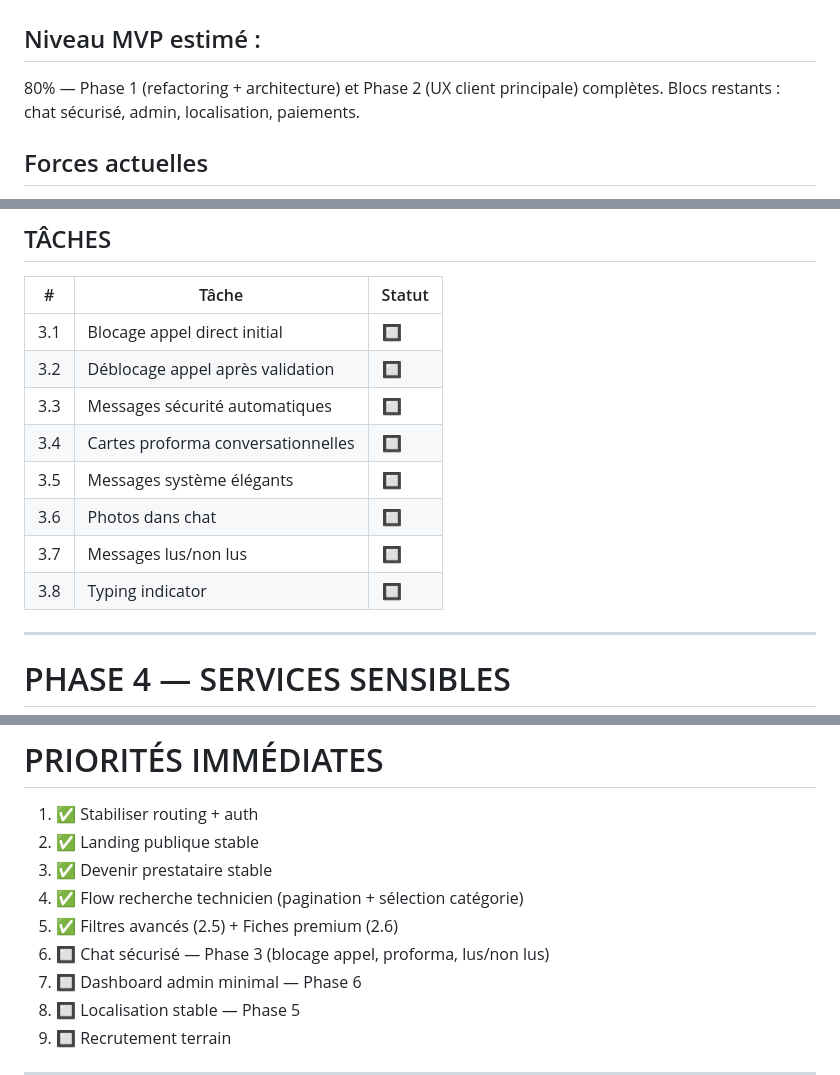
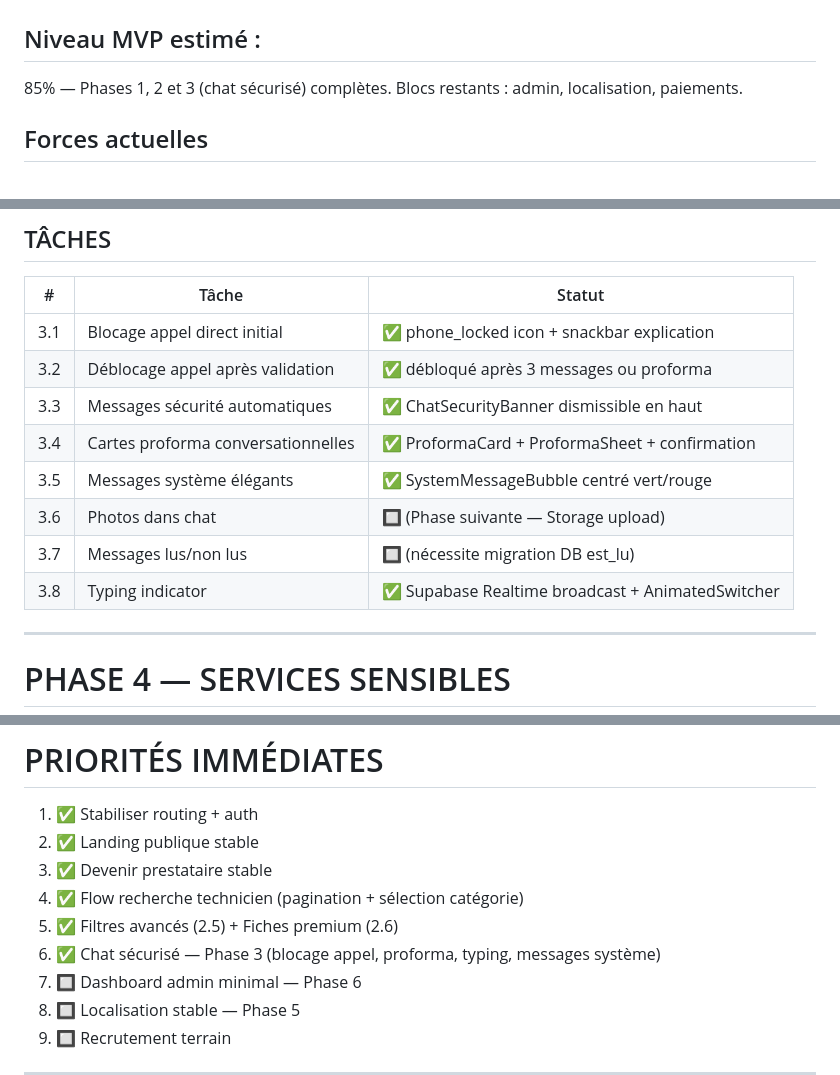
Before and after one commit to walisylverdukmer/formelpro-app, a Markdown page: PLAN.md, 3 parts joined by grey strips. Drawn GitHub-style.

Commit message:
Update PLAN.md — Phase 3 chat sécurisé complète, MVP 85%
Co-Authored-By: Claude Sonnet 4.6 <noreply@anthropic.com>

```diff
--- a/PLAN.md
+++ b/PLAN.md
@@ -23,7 +23,7 @@ Ce document définit :
 
 ## Niveau MVP estimé :
 
-80% — Phase 1 (refactoring + architecture) et Phase 2 (UX client principale) complètes. Blocs restants : chat sécurisé, admin, localisation, paiements.
+85% — Phases 1, 2 et 3 (chat sécurisé) complètes. Blocs restants : admin, localisation, paiements.
 
 ## Forces actuelles
 
@@ -243,14 +243,14 @@ Le chat devient :
 
 | #   | Tâche                              | Statut |
 | --- | ---------------------------------- | ------ |
-| 3.1 | Blocage appel direct initial       | 🔲     |
-| 3.2 | Déblocage appel après validation   | 🔲     |
-| 3.3 | Messages sécurité automatiques     | 🔲     |
-| 3.4 | Cartes proforma conversationnelles | 🔲     |
-| 3.5 | Messages système élégants          | 🔲     |
-| 3.6 | Photos dans chat                   | 🔲     |
-| 3.7 | Messages lus/non lus               | 🔲     |
-| 3.8 | Typing indicator                   | 🔲     |
+| 3.1 | Blocage appel direct initial       | ✅ phone_locked icon + snackbar explication |
+| 3.2 | Déblocage appel après validation   | ✅ débloqué après 3 messages ou proforma    |
+| 3.3 | Messages sécurité automatiques     | ✅ ChatSecurityBanner dismissible en haut   |
+| 3.4 | Cartes proforma conversationnelles | ✅ ProformaCard + ProformaSheet + confirmation |
+| 3.5 | Messages système élégants          | ✅ SystemMessageBubble centré vert/rouge    |
+| 3.6 | Photos dans chat                   | 🔲 (Phase suivante — Storage upload)       |
+| 3.7 | Messages lus/non lus               | 🔲 (nécessite migration DB est_lu)         |
+| 3.8 | Typing indicator                   | ✅ Supabase Realtime broadcast + AnimatedSwitcher |
 
 ---
 
@@ -491,7 +491,7 @@ Les démarches marchandes doivent commencer tôt.
 3. ✅ Devenir prestataire stable
 4. ✅ Flow recherche technicien (pagination + sélection catégorie)
 5. ✅ Filtres avancés (2.5) + Fiches premium (2.6)
-6. 🔲 Chat sécurisé — Phase 3 (blocage appel, proforma, lus/non lus)
+6. ✅ Chat sécurisé — Phase 3 (blocage appel, proforma, typing, messages système)
 7. 🔲 Dashboard admin minimal — Phase 6
 8. 🔲 Localisation stable — Phase 5
 9. 🔲 Recrutement terrain
```
